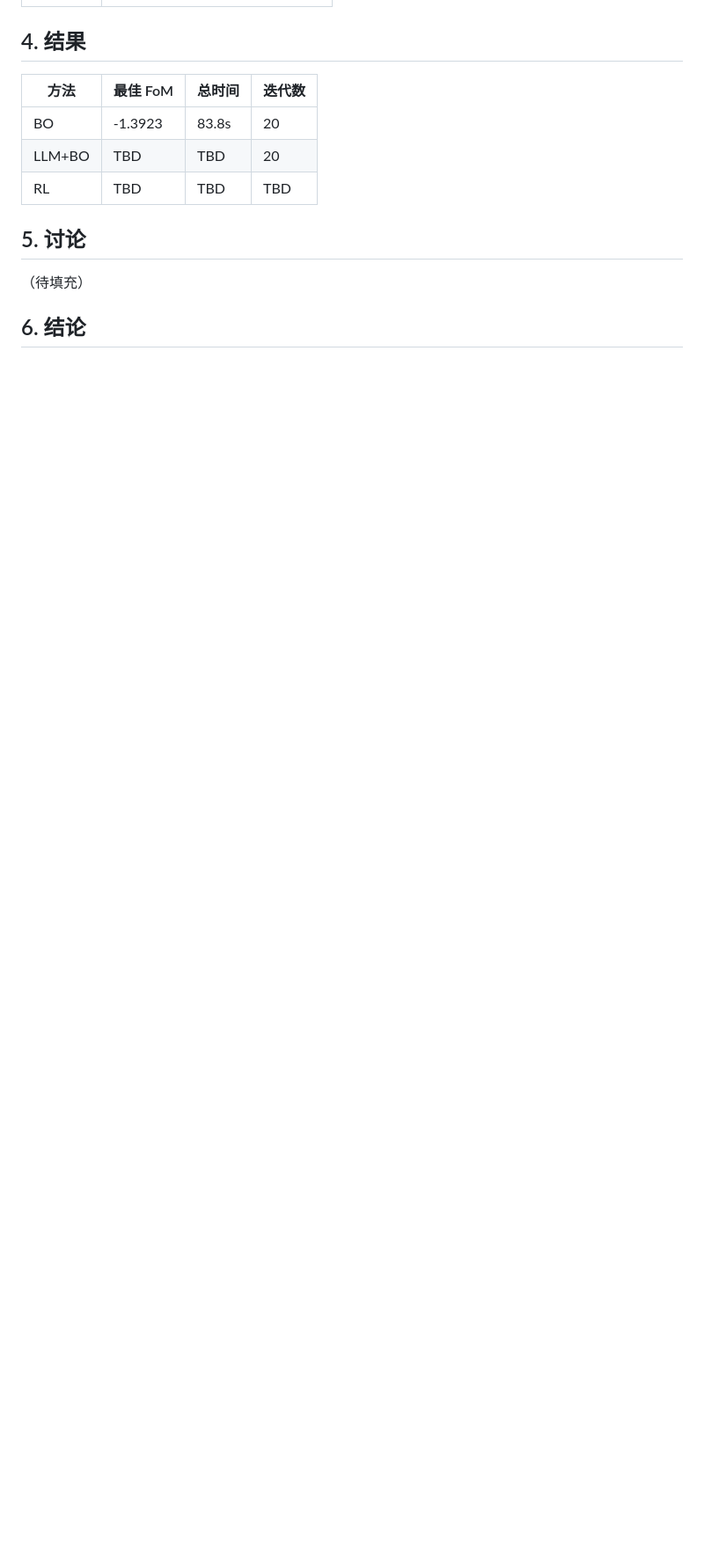
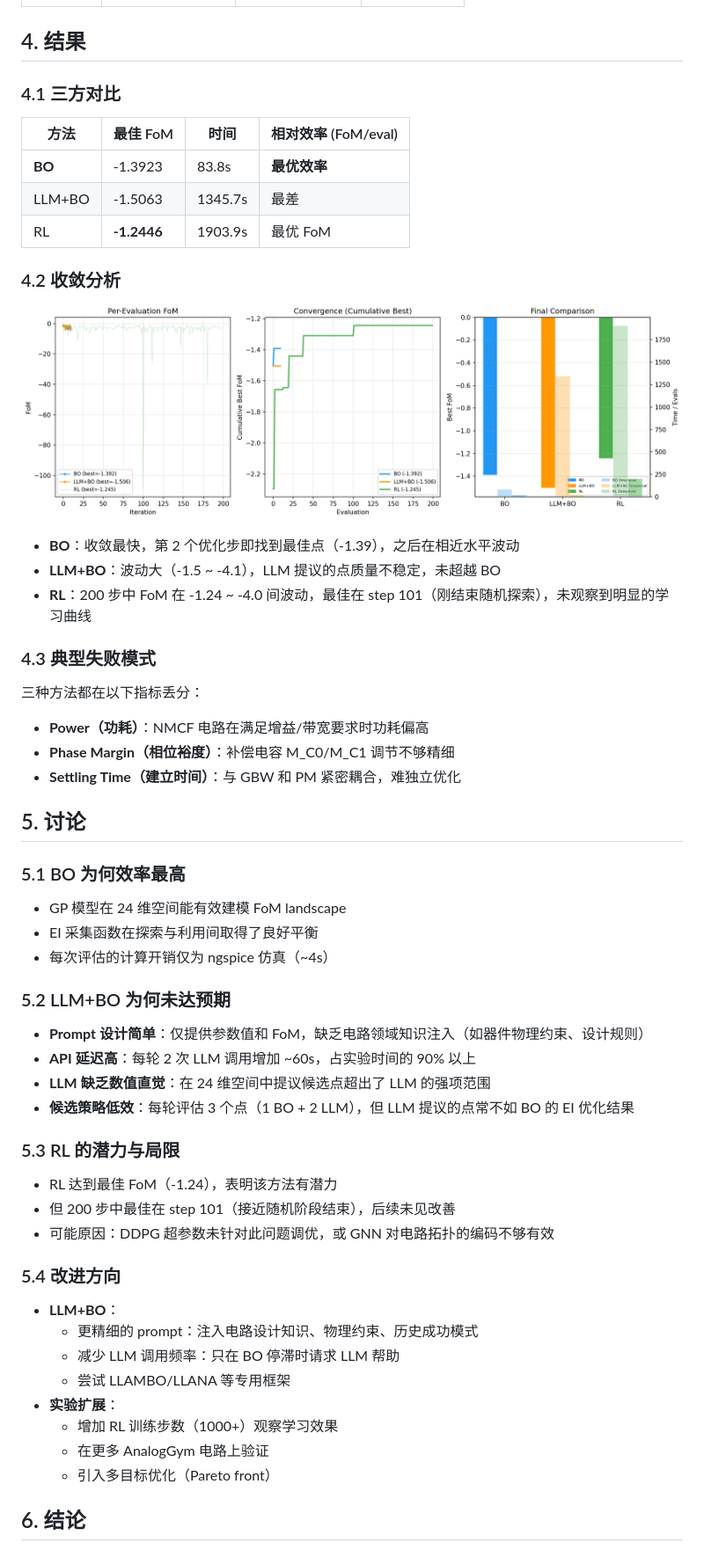
Before and after one commit to x3ng/analogopt, a Markdown page: report/report.md, the part around one of its changes. Shown at 88% size. Drawn GitHub-style; pictures changed too: report/figures/comparison.png (added); blank space fills up the shorter version.

Commit message:
feat: add visualization and complete experiment report

```diff
--- a/report/report.md
+++ b/report/report.md
@@ -40,15 +49,56 @@
 
 ## 4. 结果
 
-| 方法 | 最佳 FoM | 总时间 | 迭代数 |
-|------|----------|--------|--------|
-| BO | -1.3923 | 83.8s | 20 |
-| LLM+BO | TBD | TBD | 20 |
-| RL | TBD | TBD | TBD |
+### 4.1 三方对比
+
+| 方法 | 最佳 FoM | 时间 | 相对效率 (FoM/eval) |
+|------|----------|------|---------------------|
+| **BO** | -1.3923 | 83.8s | **最优效率** |
+| LLM+BO | -1.5063 | 1345.7s | 最差 |
+| RL | **-1.2446** | 1903.9s | 最优 FoM |
+
+### 4.2 收敛分析
+
+![comparison](figures/comparison.png)
+
+- **BO**：收敛最快，第 2 个优化步即找到最佳点（-1.39），之后在相近水平波动
+- **LLM+BO**：波动大（-1.5 ~ -4.1），LLM 提议的点质量不稳定，未超越 BO
+- **RL**：200 步中 FoM 在 -1.24 ~ -4.0 间波动，最佳在 step 101（刚结束随机探索），未观察到明显的学习曲线
+
+### 4.3 典型失败模式
+
+三种方法都在以下指标丢分：
+- **Power（功耗）**：NMCF 电路在满足增益/带宽要求时功耗偏高
+- **Phase Margin（相位裕度）**：补偿电容 M_C0/M_C1 调节不够精细
+- **Settling Time（建立时间）**：与 GBW 和 PM 紧密耦合，难独立优化
 
 ## 5. 讨论
 
-（待填充）
+### 5.1 BO 为何效率最高
+- GP 模型在 24 维空间能有效建模 FoM landscape
+- EI 采集函数在探索与利用间取得了良好平衡
+- 每次评估的计算开销仅为 ngspice 仿真（~4s）
+
+### 5.2 LLM+BO 为何未达预期
+- **Prompt 设计简单**：仅提供参数值和 FoM，缺乏电路领域知识注入（如器件物理约束、设计规则）
+- **API 延迟高**：每轮 2 次 LLM 调用增加 ~60s，占实验时间的 90% 以上
+- **LLM 缺乏数值直觉**：在 24 维空间中提议候选点超出了 LLM 的强项范围
+- **候选策略低效**：每轮评估 3 个点（1 BO + 2 LLM），但 LLM 提议的点常不如 BO 的 EI 优化结果
+
+### 5.3 RL 的潜力与局限
+- RL 达到最佳 FoM（-1.24），表明该方法有潜力
+- 但 200 步中最佳在 step 101（接近随机阶段结束），后续未见改善
+- 可能原因：DDPG 超参数未针对此问题调优，或 GNN 对电路拓扑的编码不够有效
+
+### 5.4 改进方向
+- **LLM+BO**：
+  - 更精细的 prompt：注入电路设计知识、物理约束、历史成功模式
+  - 减少 LLM 调用频率：只在 BO 停滞时请求 LLM 帮助
+  - 尝试 LLAMBO/LLANA 等专用框架
+- **实验扩展**：
+  - 增加 RL 训练步数（1000+）观察学习效果
+  - 在更多 AnalogGym 电路上验证
+  - 引入多目标优化（Pareto front）
 
 ## 6. 结论
 
```
Also changed, not shown: other parts of report/report.md (+44 -23 lines), 1 other file.
